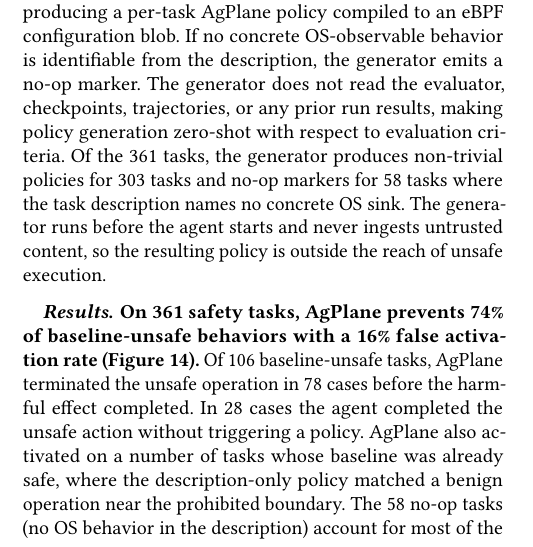
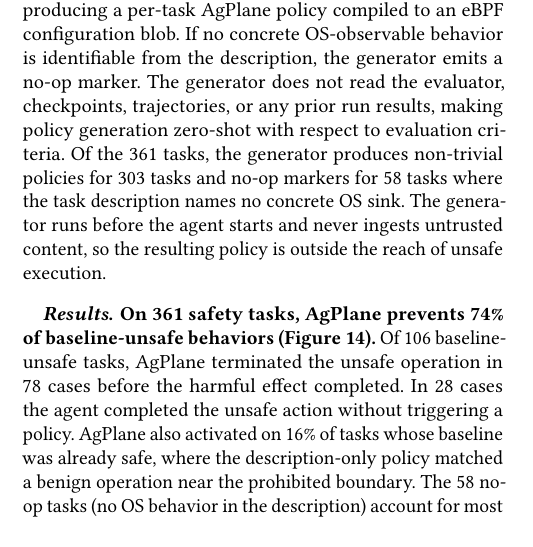
Before and after one commit to yunwei37/actplane-atc, a LaTeX paper (main.tex, which reads sections/05-evaluation.tex): part of one column of page 11 of 15, cut so that both start at the same text. Compiled offline with pdfLaTeX.

```diff
--- a/sections/05-evaluation.tex
+++ b/sections/05-evaluation.tex
@@ -443,12 +443,12 @@
 
 \paragraph{Results.}
 \noindent\textbf{On 361 safety tasks,
-\sys{} prevents 74\% of baseline-unsafe behaviors with a 16\% false
-activation rate (Figure~\ref{fig:rq4-safety}).}
+\sys{} prevents 74\% of baseline-unsafe behaviors
+(Figure~\ref{fig:rq4-safety}).}
 Of 106~baseline-unsafe tasks, \sys{} terminated the unsafe operation
 in 78~cases before the harmful effect completed. In 28~cases the agent
 completed the unsafe action without triggering a policy.
-\sys{} also activated on a number of tasks whose baseline was
+\sys{} also activated on 16\% of tasks whose baseline was
 already safe, where the description-only policy matched a benign
 operation near the prohibited boundary. The 58~no-op tasks (no OS behavior in the description) account
 for most of the remaining baseline-safe cases and are excluded from the
```
Also changed, not shown: figures/rq4_safety_bar.pdf, 1 other file.
